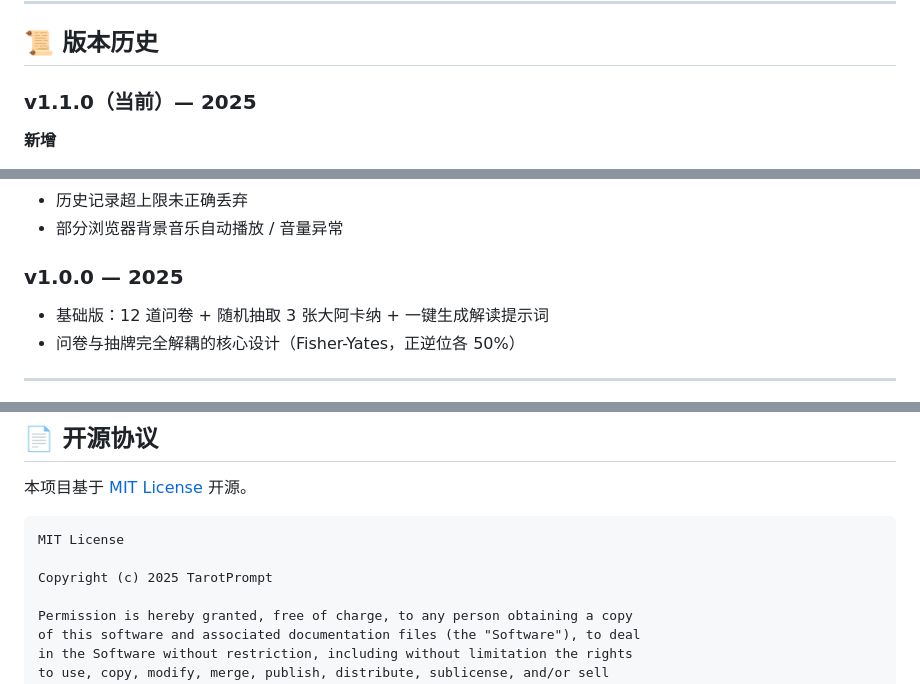
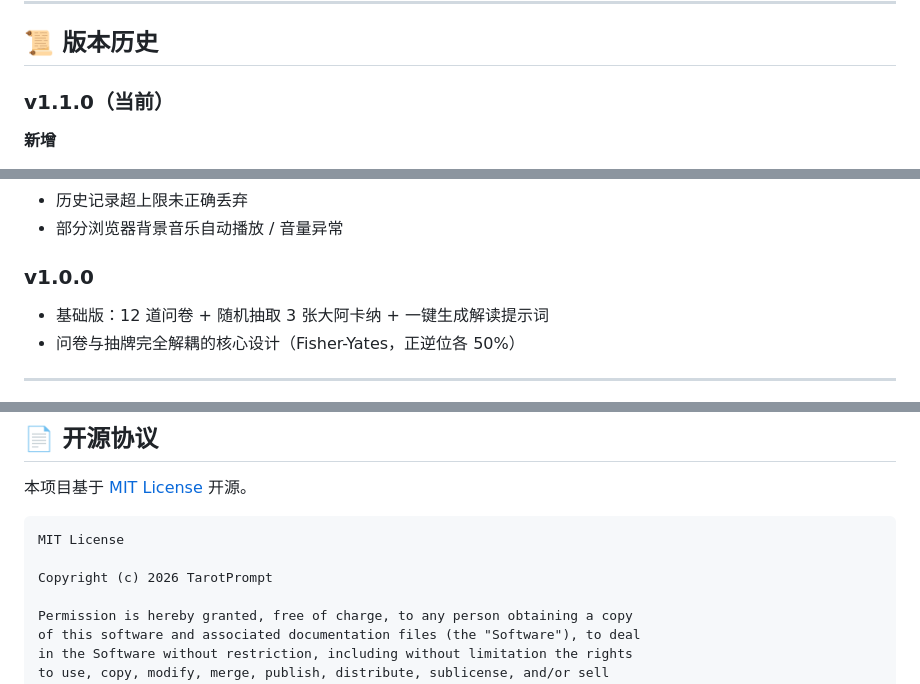
Before and after one commit to OLingYu/Project_TarotPrompt, a Markdown page: README.md, 3 parts joined by grey strips. Rendered like a GitHub page.

````diff
--- a/README.md
+++ b/README.md
@@ -200,7 +200,7 @@ gradlew.bat assembleRelease       # 产物：app/build/outputs/apk/release/app-r
 
 ## 📜 版本历史
 
-### v1.1.0（当前）— 2025
+### v1.1.0（当前）
 
 **新增**
 - 全新塔罗画风 22 张大阿卡纳美术资源
@@ -219,7 +219,7 @@ gradlew.bat assembleRelease       # 产物：app/build/outputs/apk/release/app-r
 - 历史记录超上限未正确丢弃
 - 部分浏览器背景音乐自动播放 / 音量异常
 
-### v1.0.0 — 2025
+### v1.0.0
 
 - 基础版：12 道问卷 + 随机抽取 3 张大阿卡纳 + 一键生成解读提示词
 - 问卷与抽牌完全解耦的核心设计（Fisher-Yates，正逆位各 50%）
@@ -242,7 +242,7 @@ gradlew.bat assembleRelease       # 产物：app/build/outputs/apk/release/app-r
 ```text
 MIT License
 
-Copyright (c) 2025 TarotPrompt
+Copyright (c) 2026 TarotPrompt
 
 Permission is hereby granted, free of charge, to any person obtaining a copy
 of this software and associated documentation files (the "Software"), to deal
````
